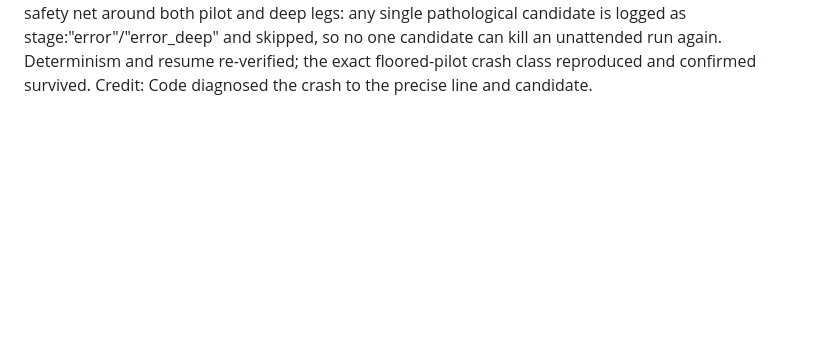
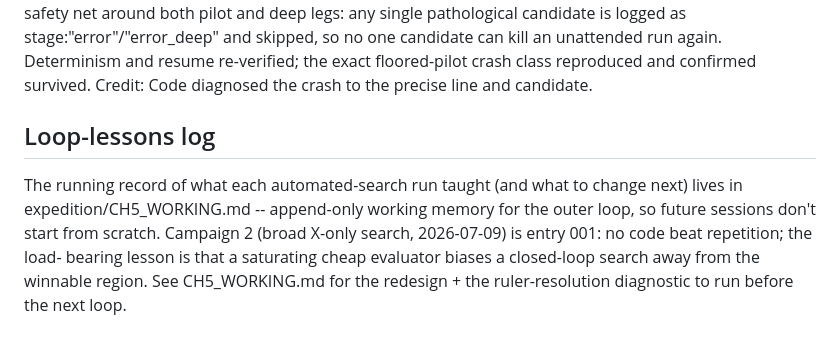
Before and after one commit to m4gr4th34/dossier-QC-Accelerate-002, a Markdown page: expedition/NOTEBOOK.md, the part around the change. Rendered like a GitHub page; blank space fills up the shorter version.

```diff
--- a/expedition/NOTEBOOK.md
+++ b/expedition/NOTEBOOK.md
@@ -663,3 +663,13 @@ pathological candidate is logged as stage:"error"/"error_deep" and skipped, so
 no one candidate can kill an unattended run again. Determinism and resume
 re-verified; the exact floored-pilot crash class reproduced and confirmed
 survived. Credit: Code diagnosed the crash to the precise line and candidate.
+
+## Loop-lessons log
+
+The running record of what each automated-search run taught (and what to change
+next) lives in expedition/CH5_WORKING.md -- append-only working memory for the
+outer loop, so future sessions don't start from scratch. Campaign 2 (broad
+X-only search, 2026-07-09) is entry 001: no code beat repetition; the load-
+bearing lesson is that a saturating cheap evaluator biases a closed-loop search
+away from the winnable region. See CH5_WORKING.md for the redesign + the
+ruler-resolution diagnostic to run before the next loop.
```
Also changed, not shown: expedition/CH5_WORKING.md (added, +116 -0 lines).
